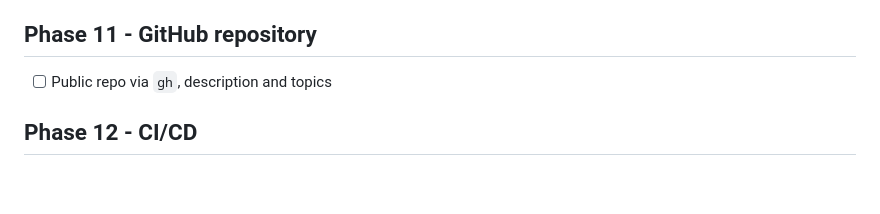
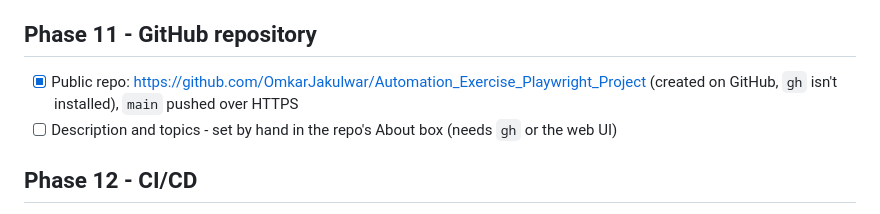
Before and after one commit to OmkarJakulwar/Automation_Exercise_Playwright_Project, a Markdown page: PROGRESS.md, the part around the change. Drawn GitHub-style; blank space fills up the shorter version.

Commit message:
docs: record github repo in progress

```diff
--- a/PROGRESS.md
+++ b/PROGRESS.md
@@ -103,7 +103,8 @@ Tick items off as they land. Each phase ends with green tests on Chromium, a com
 
 ## Phase 11 - GitHub repository
 
-- [ ] Public repo via `gh`, description and topics
+- [x] Public repo: https://github.com/OmkarJakulwar/Automation_Exercise_Playwright_Project (created on GitHub, `gh` isn't installed), `main` pushed over HTTPS
+- [ ] Description and topics - set by hand in the repo's About box (needs `gh` or the web UI)
 
 ## Phase 12 - CI/CD
 
```
